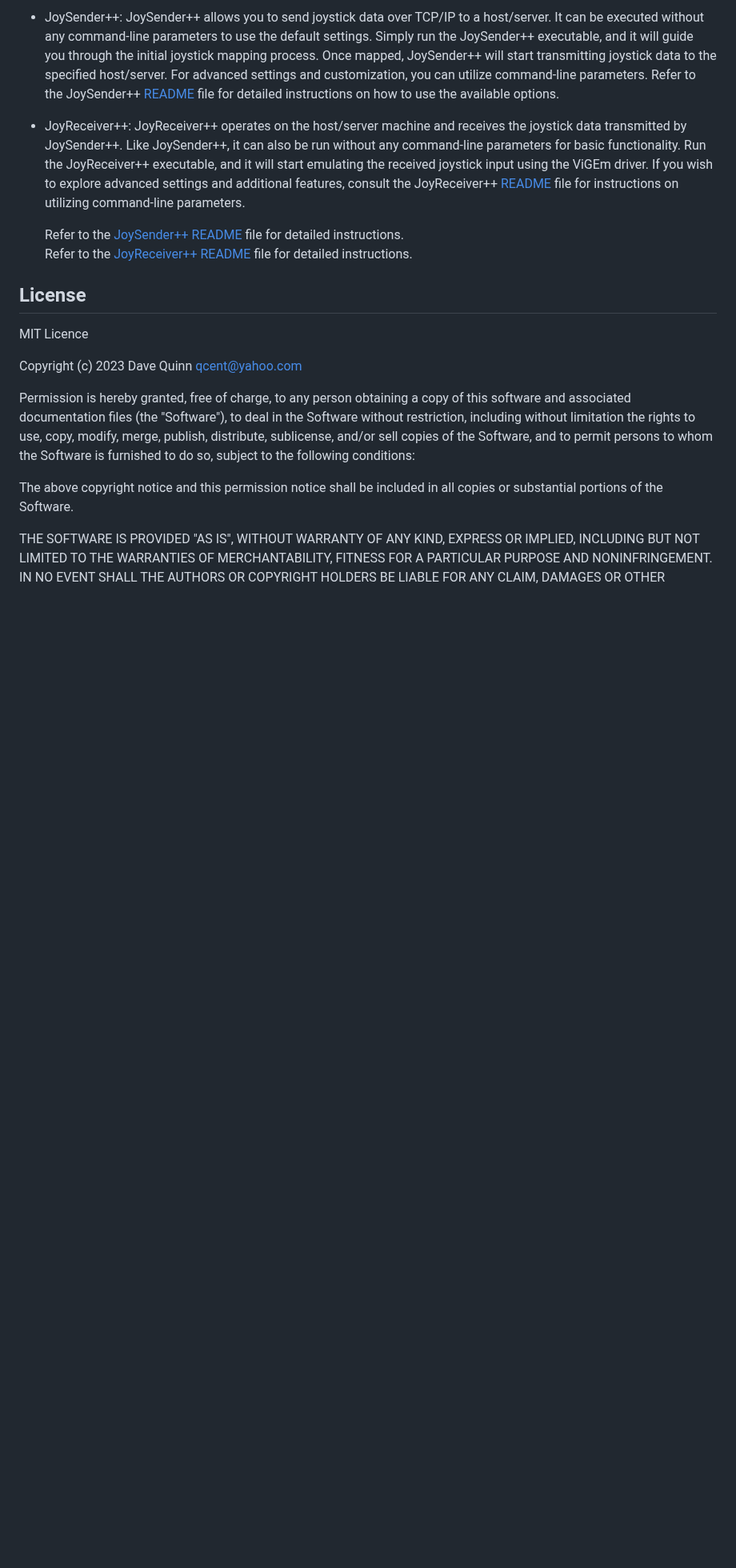
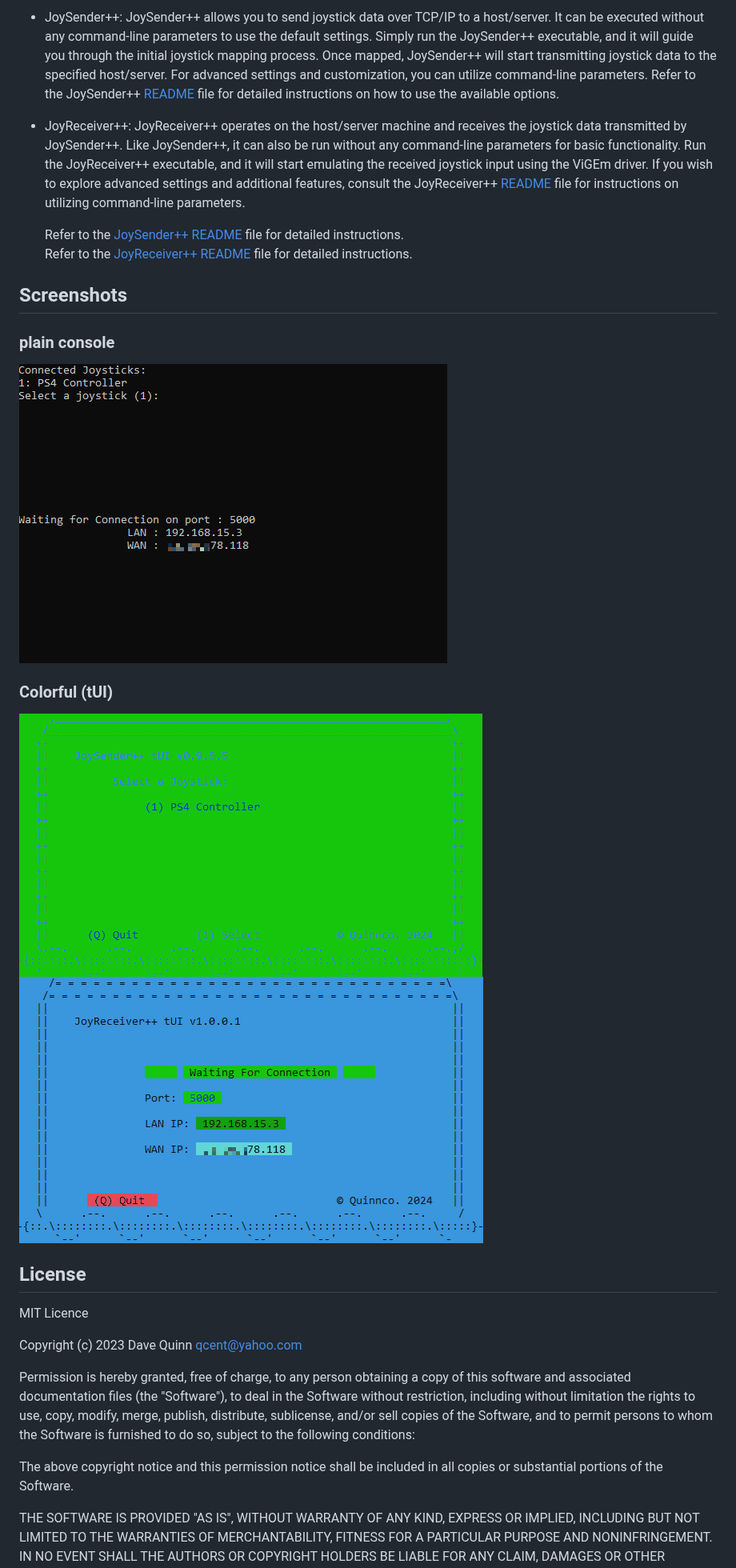
Before and after one commit to Qcent/NetJoy, a Markdown page: README.md, the part around one of its changes. Shown at 80% size. Rendered like a GitHub page; pictures changed too: screenshots/recv1.gif (added), screenshots/recv2.gif (added), screenshots/send1.gif (added); blank space fills up the shorter version.

Commit message:
Updated README / added screenshots

```diff
--- a/README.md
+++ b/README.md
@@ -64,6 +66,14 @@ To get started, follow these steps:
     Refer to the [JoySender++ README](https://github.com/Qcent/NetJoy/blob/main/JoySender++/README.md) file for detailed instructions. \
     Refer to the [JoyReceiver++ README](https://github.com/Qcent/NetJoy/blob/main/JoyReceiver++/README.md) file for detailed instructions.
 
+## Screenshots
+### plain console
+![Send Plain](./screenshots/send1.gif)
+![Recv Plain](./screenshots/recv1.gif)
+
+### Colorful (tUI)
+![Send tUI](./screenshots/send2.gif)
+![Recv tUI](./screenshots/recv2.gif)
 
 ## License
 MIT Licence
```
Also changed, not shown: other parts of README.md (+10 -8 lines).
